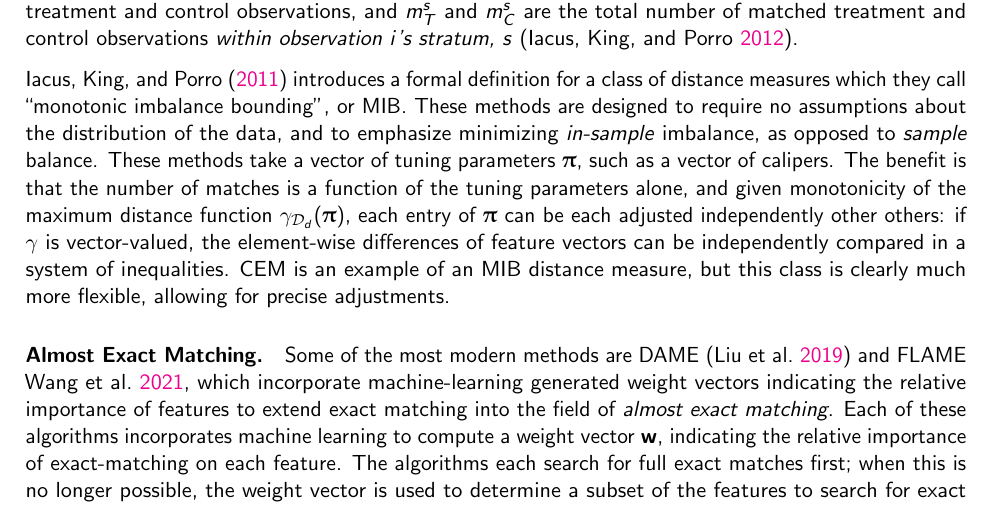
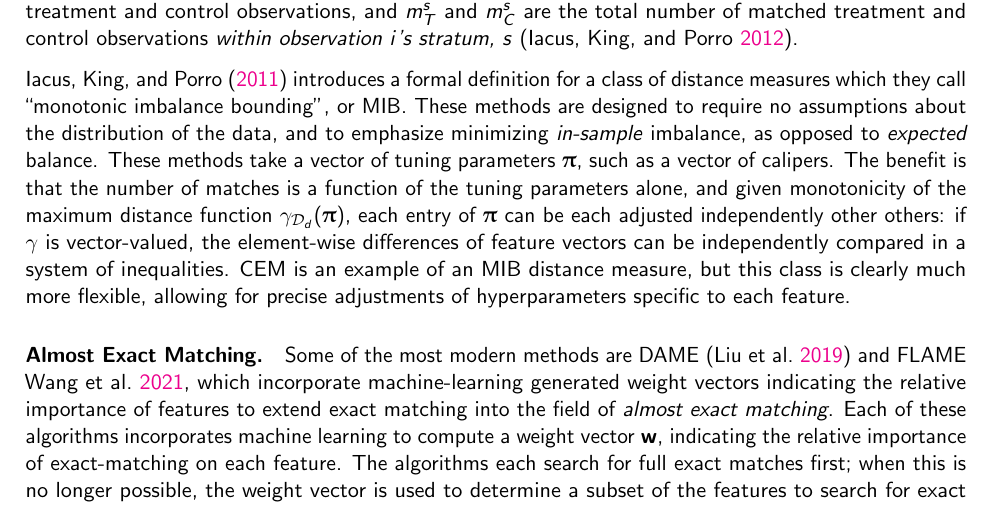
Before and after one commit to jackpotrykus/propensity-score-matching-thesis, a LaTeX document (paper/main.tex): part of page 6 of 22, cut so that both start at the same text. Compiled offline with pdfLaTeX.

Commit message:
more small edits

```diff
--- a/paper/main.tex
+++ b/paper/main.tex
@@ -136,7 +136,7 @@ Among other methods which seek to replicate fully blocked study design,~\textcit
 \end{equation}
 where $w_i$ denotes the observation weight for observation $i$, $m_T$ and $m_C$ are the total number of matched treatment and control observations, and $m_T^s$ and $m_C^s$ are the total number of matched treatment and control observations \emph{within observation $i$'s stratum, $s$}~\parencite{iacus_causal_2012}.
 
-\textcite{iacus_multivariate_2011} introduces a formal definition for a class of distance measures which they call ``monotonic imbalance bounding'', or MIB. These methods are designed to require no assumptions about the distribution of the data, and to emphasize minimizing \emph{in-sample} imbalance, as opposed to \emph{sample} balance. These methods take a vector of tuning parameters $\vec{\uppi}$, such as a vector of calipers. The benefit is that the number of matches is a function of the tuning parameters alone, and given monotonicity of the maximum distance function $\gamma_{\mathcal{D}_{d}}(\vec{\uppi})$, each entry of $\vec{\uppi}$ can be each adjusted independently other others: if $\gamma$ is vector-valued, the element-wise differences of feature vectors can be independently compared in a system of inequalities. CEM is an example of an MIB distance measure, but this class is clearly much more flexible, allowing for precise adjustments.
+\textcite{iacus_multivariate_2011} introduces a formal definition for a class of distance measures which they call ``monotonic imbalance bounding'', or MIB. These methods are designed to require no assumptions about the distribution of the data, and to emphasize minimizing \emph{in-sample} imbalance, as opposed to \emph{expected} balance. These methods take a vector of tuning parameters $\vec{\uppi}$, such as a vector of calipers. The benefit is that the number of matches is a function of the tuning parameters alone, and given monotonicity of the maximum distance function $\gamma_{\mathcal{D}_{d}}(\vec{\uppi})$, each entry of $\vec{\uppi}$ can be each adjusted independently other others: if $\gamma$ is vector-valued, the element-wise differences of feature vectors can be independently compared in a system of inequalities. CEM is an example of an MIB distance measure, but this class is clearly much more flexible, allowing for precise adjustments of hyperparameters specific to each feature.
 
 \paragraph{Almost Exact Matching.} Some of the most modern methods are DAME~\parencite{liu_interpretable_2019} and FLAME \cite{wang_flame_2021}, which incorporate machine-learning generated weight vectors indicating the relative importance of features to extend exact matching into the field of \emph{almost exact matching}. Each of these algorithms incorporates machine learning to compute a weight vector $\vec{w}$, indicating the relative importance of exact-matching on each feature. The algorithms each search for full exact matches first; when this is no longer possible, the weight vector is used to determine a subset of the features to search for exact matches on.
 The key difference is that DAME choses a subset the features to match on by minimizing predictive error, whereas FLAME maximizes a match quality statistic that the researcher can tune via a hyperparameter; this statistic is a function of predictive error and a \emph{balance factor}, which represents the relative size of the strata of observations matched on this subset of features~\parencite{gupta_dame-flame_2021}.
```
Also changed, not shown: paper/main.pdf.
